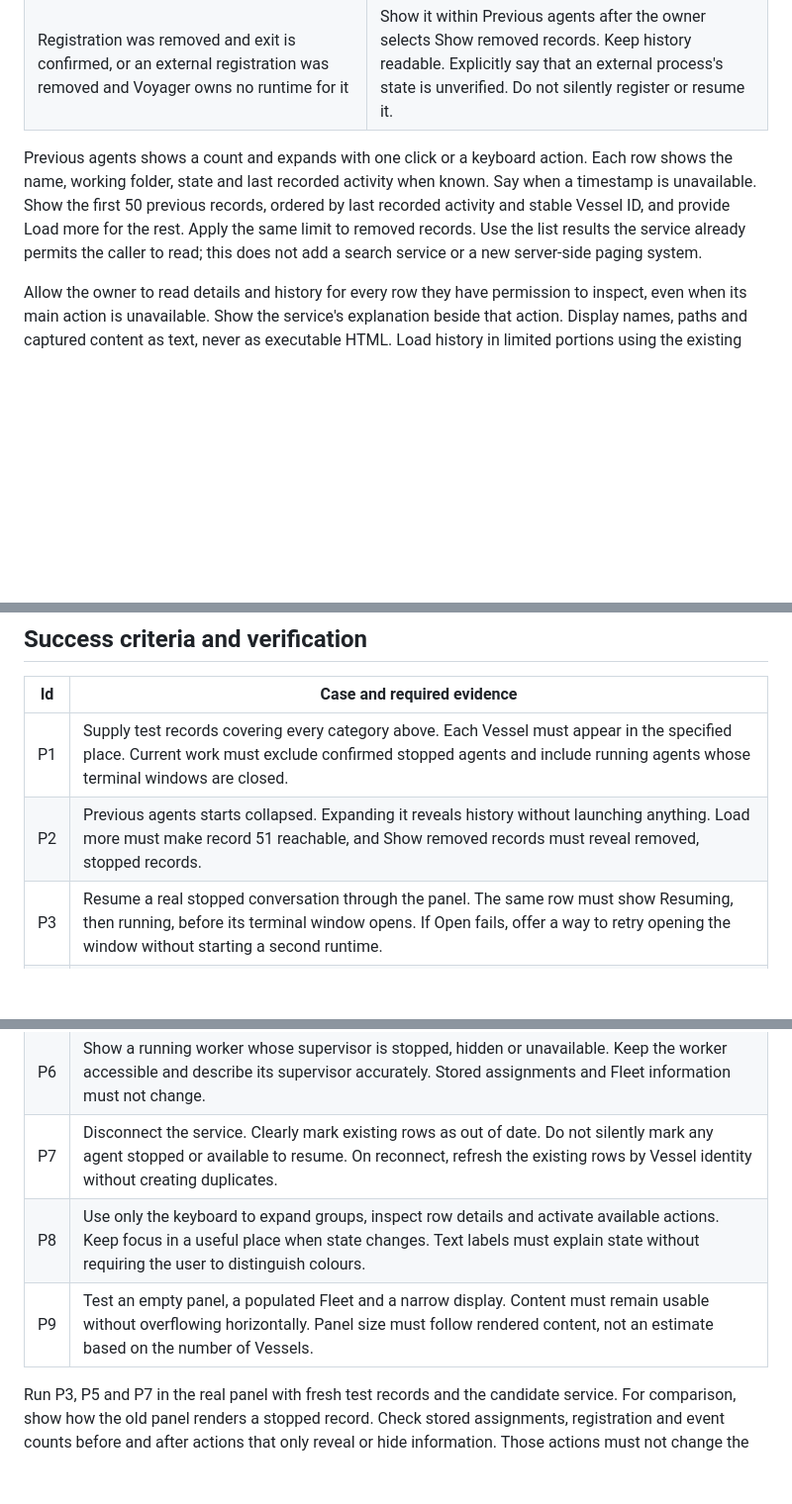
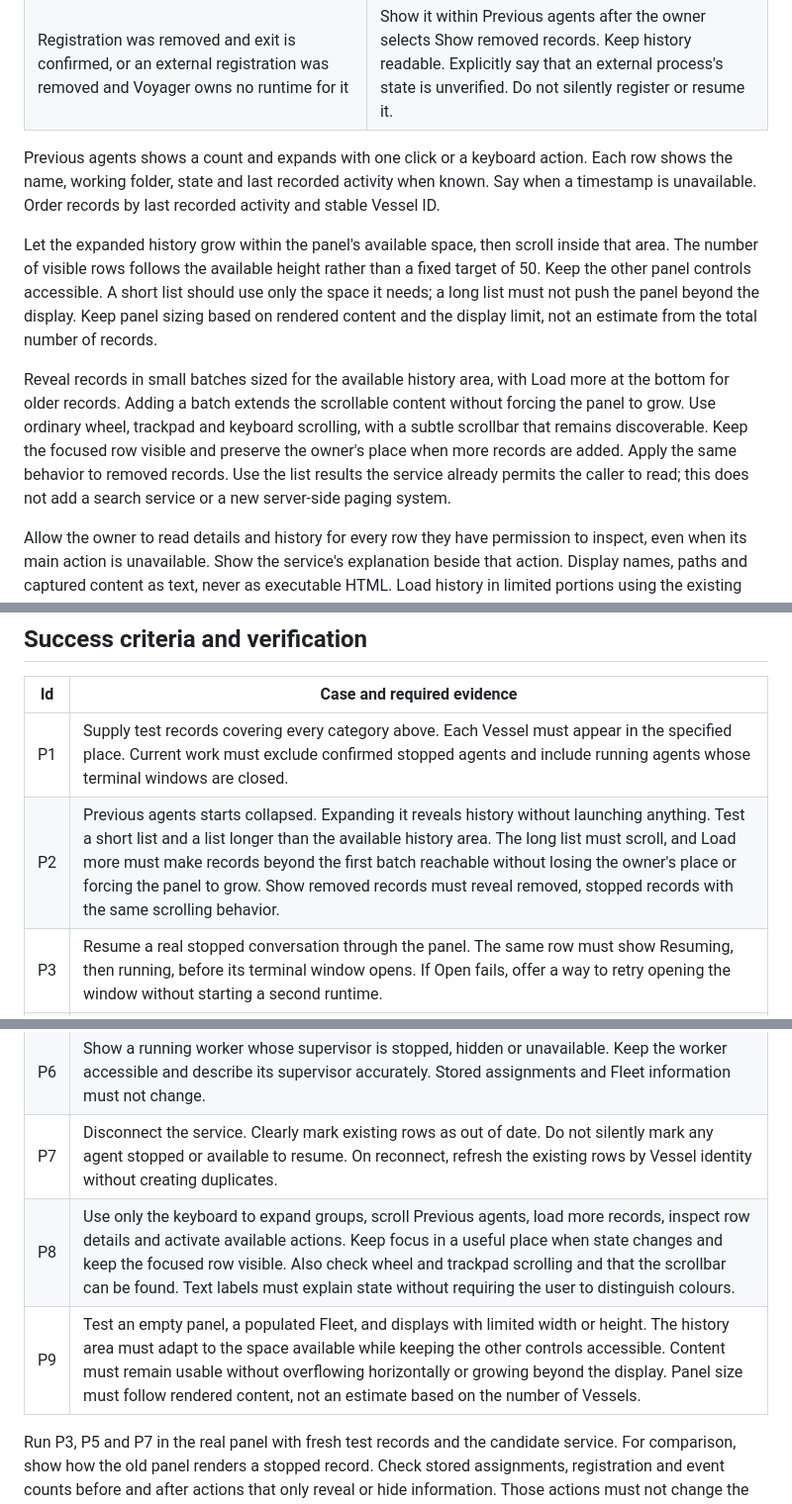
Before and after one commit to isaacasamoah/voyagershellapp, a Markdown page: SPEC-current-work-panel.md, 3 parts joined by grey strips. Shown at 99% size. GitHub-like rendering; blank space fills up the shorter version.

Commit message:
docs: fit previous-agent history to available panel space

```diff
--- a/SPEC-current-work-panel.md
+++ b/SPEC-current-work-panel.md
@@ -28,7 +28,11 @@ Apply the following classification in order. Show each Vessel only once as a row
 | Exit is confirmed and the registration remains present | Show it in Previous agents, collapsed by default. Offer details and history. Offer Resume conversation only when the service allows it. |
 | Registration was removed and exit is confirmed, or an external registration was removed and Voyager owns no runtime for it | Show it within Previous agents after the owner selects Show removed records. Keep history readable. Explicitly say that an external process's state is unverified. Do not silently register or resume it. |
 
-Previous agents shows a count and expands with one click or a keyboard action. Each row shows the name, working folder, state and last recorded activity when known. Say when a timestamp is unavailable. Show the first 50 previous records, ordered by last recorded activity and stable Vessel ID, and provide Load more for the rest. Apply the same limit to removed records. Use the list results the service already permits the caller to read; this does not add a search service or a new server-side paging system.
+Previous agents shows a count and expands with one click or a keyboard action. Each row shows the name, working folder, state and last recorded activity when known. Say when a timestamp is unavailable. Order records by last recorded activity and stable Vessel ID.
+
+Let the expanded history grow within the panel's available space, then scroll inside that area. The number of visible rows follows the available height rather than a fixed target of 50. Keep the other panel controls accessible. A short list should use only the space it needs; a long list must not push the panel beyond the display. Keep panel sizing based on rendered content and the display limit, not an estimate from the total number of records.
+
+Reveal records in small batches sized for the available history area, with Load more at the bottom for older records. Adding a batch extends the scrollable content without forcing the panel to grow. Use ordinary wheel, trackpad and keyboard scrolling, with a subtle scrollbar that remains discoverable. Keep the focused row visible and preserve the owner's place when more records are added. Apply the same behavior to removed records. Use the list results the service already permits the caller to read; this does not add a search service or a new server-side paging system.
 
 Allow the owner to read details and history for every row they have permission to inspect, even when its main action is unavailable. Show the service's explanation beside that action. Display names, paths and captured content as text, never as executable HTML. Load history in limited portions using the existing event cursor and limits, and let the owner request more. Label gaps and periods when capture was unavailable. No captured events does not mean no work occurred.
 
@@ -92,14 +96,14 @@ The later plan must give the command for an isolated test of the real panel and
 | Id | Case and required evidence |
 |---|---|
 | P1 | Supply test records covering every category above. Each Vessel must appear in the specified place. Current work must exclude confirmed stopped agents and include running agents whose terminal windows are closed. |
-| P2 | Previous agents starts collapsed. Expanding it reveals history without launching anything. Load more must make record 51 reachable, and Show removed records must reveal removed, stopped records. |
+| P2 | Previous agents starts collapsed. Expanding it reveals history without launching anything. Test a short list and a list longer than the available history area. The long list must scroll, and Load more must make records beyond the first batch reachable without losing the owner's place or forcing the panel to grow. Show removed records must reveal removed, stopped records with the same scrolling behavior. |
 | P3 | Resume a real stopped conversation through the panel. The same row must show Resuming, then running, before its terminal window opens. If Open fails, offer a way to retry opening the window without starting a second runtime. |
 | P4 | Test outdated Resume availability, double clicks and lost replies. The service must still decide the outcome. Operations with uncertain outcomes must remain visible and must not be submitted again under another request ID. |
 | P5 | Remove the registration of a running agent that Voyager manages. Keep it accessible as Unregistered, with Stop available subject to the existing permission checks. |
 | P6 | Show a running worker whose supervisor is stopped, hidden or unavailable. Keep the worker accessible and describe its supervisor accurately. Stored assignments and Fleet information must not change. |
 | P7 | Disconnect the service. Clearly mark existing rows as out of date. Do not silently mark any agent stopped or available to resume. On reconnect, refresh the existing rows by Vessel identity without creating duplicates. |
-| P8 | Use only the keyboard to expand groups, inspect row details and activate available actions. Keep focus in a useful place when state changes. Text labels must explain state without requiring the user to distinguish colours. |
-| P9 | Test an empty panel, a populated Fleet and a narrow display. Content must remain usable without overflowing horizontally. Panel size must follow rendered content, not an estimate based on the number of Vessels. |
+| P8 | Use only the keyboard to expand groups, scroll Previous agents, load more records, inspect row details and activate available actions. Keep focus in a useful place when state changes and keep the focused row visible. Also check wheel and trackpad scrolling and that the scrollbar can be found. Text labels must explain state without requiring the user to distinguish colours. |
+| P9 | Test an empty panel, a populated Fleet, and displays with limited width or height. The history area must adapt to the space available while keeping the other controls accessible. Content must remain usable without overflowing horizontally or growing beyond the display. Panel size must follow rendered content, not an estimate based on the number of Vessels. |
 
 Run P3, P5 and P7 in the real panel with fresh test records and the candidate service. For comparison, show how the old panel renders a stopped record. Check stored assignments, registration and event counts before and after actions that only reveal or hide information. Those actions must not change the underlying records. Use screenshots to verify presentation and service receipts to verify process operations. Neither is a substitute for the other.
 
```
Also changed, not shown: other parts of SPEC-current-work-panel.md (+1 -1 lines).
